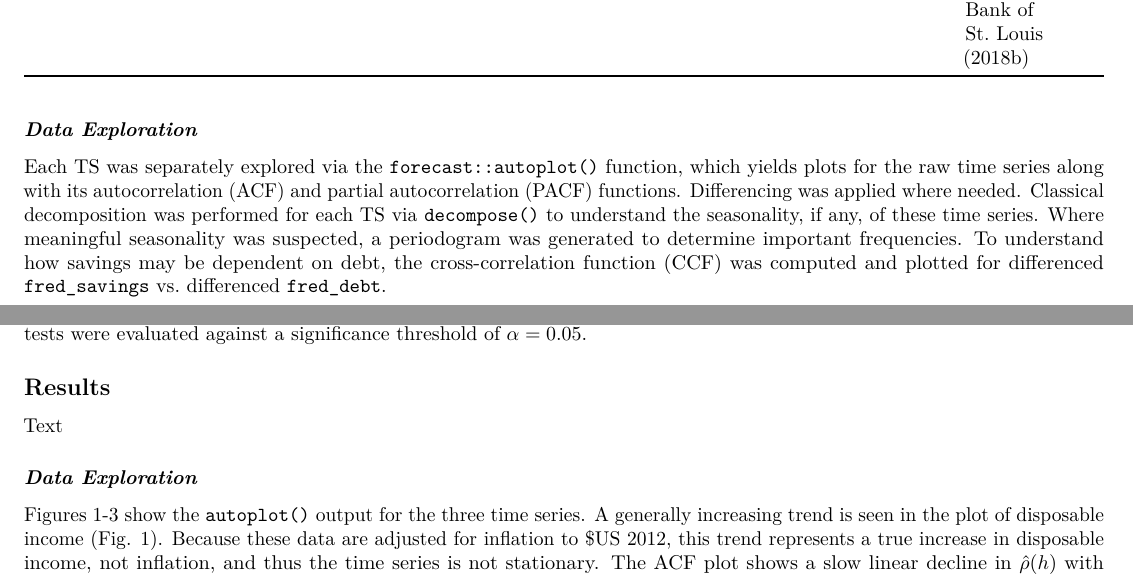
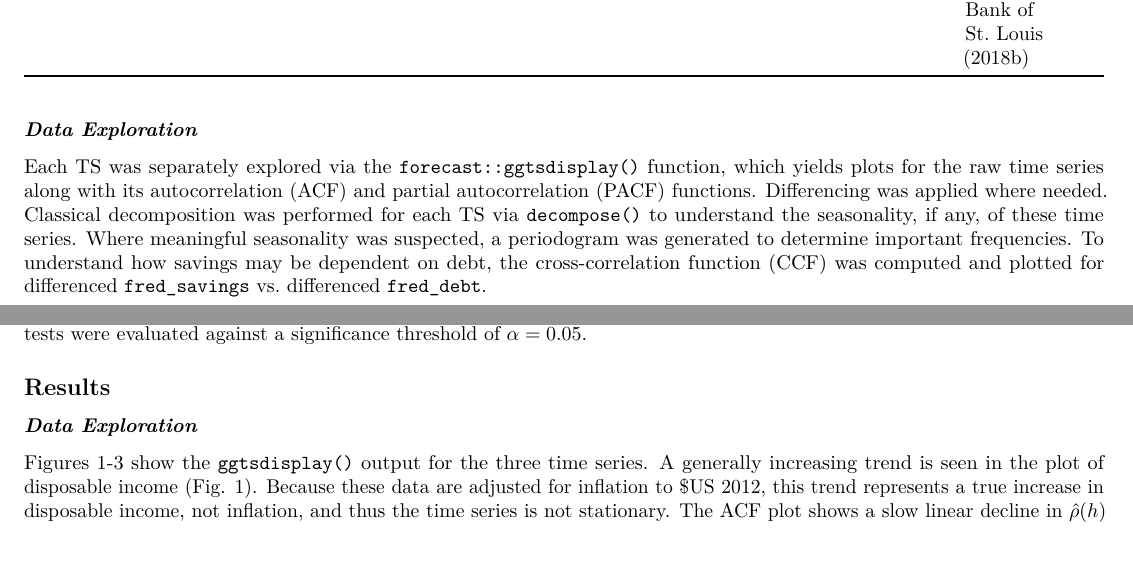
Before and after one commit to kmprioliPROF/MAT_8444_Final_Project, an R Markdown document (Prioli_Final_Proj.Rmd): two parts of pages 1 and 2 of 10, joined at a grey line, cut so that both start at the same text, the shorter picture padded with empty space. Rendered offline with R 4.5, knitr and Pandoc, then LaTeX, with nearby package versions; some code elsewhere in the file could not run offline.

````diff
--- a/Prioli_Final_Proj.Rmd
+++ b/Prioli_Final_Proj.Rmd
@@ -85,7 +85,7 @@
   issued:
     year: 2018
   title: Household Savings
-- URL: https://data.oecd.org/hha/household-savings.htm
+- URL: https://data.oecd.org/hha/household-spending.htm
   author:
   - family: Organisation for Economic Co-operation and Development
   id: oecd_spending
@@ -142,7 +142,7 @@
 
 ### *Data Exploration*
 
-Each TS was separately explored via the `forecast::autoplot()` function, which yields plots for the raw time series along with its autocorrelation (ACF) and partial autocorrelation (PACF) functions.  Differencing was applied where needed.  Classical decomposition was performed for each TS via `decompose()` to understand the seasonality, if any, of these time series.  Where meaningful seasonality was suspected, a periodogram was generated to determine important frequencies.  To understand how savings may be dependent on debt, the cross-correlation function (CCF) was computed and plotted for differenced `fred_savings` vs. differenced `fred_debt`.
+Each TS was separately explored via the `forecast::ggtsdisplay()` function, which yields plots for the raw time series along with its autocorrelation (ACF) and partial autocorrelation (PACF) functions.  Differencing was applied where needed.  Classical decomposition was performed for each TS via `decompose()` to understand the seasonality, if any, of these time series.  Where meaningful seasonality was suspected, a periodogram was generated to determine important frequencies.  To understand how savings may be dependent on debt, the cross-correlation function (CCF) was computed and plotted for differenced `fred_savings` vs. differenced `fred_debt`.
 
 ### *Modeling Disposable Income*
 
@@ -156,8 +156,6 @@
 
 
 ## **Results**
-
-Text
 
 ### *Data Exploration*
 
@@ -198,7 +196,7 @@
   ts(start = 1980, frequency = 4)
 ```
 
-Figures 1-3 show the `autoplot()` output for the three time series.  A generally increasing trend is seen in the plot of disposable income (Fig. 1).  Because these data are adjusted for inflation to \$US 2012, this trend represents a true increase in disposable income, not inflation, and thus the time series is not stationary.  The ACF plot shows a slow linear decline in $\hat{\rho}(h)$ with increasing *h*, suggesting nonstationarity.  The graphs of debt payments and savings (Figs. 2 and 3 respectively) do not exhibit any simple trend, but do fluctuate over time, though without any apparent seasonality (which is expected, because the data are provided in seasonally adjusted form).  Additionally, the ACF plots for both debt payments and savings are suggestive of nonstationarity due to their slow decline, and thus required differencing to achieve stationarity.
+Figures 1-3 show the `ggtsdisplay()` output for the three time series.  A generally increasing trend is seen in the plot of disposable income (Fig. 1).  Because these data are adjusted for inflation to \$US 2012, this trend represents a true increase in disposable income, not inflation, and thus the time series is not stationary.  The ACF plot shows a slow linear decline in $\hat{\rho}(h)$ with increasing *h*, suggesting nonstationarity.  The graphs of debt payments and savings (Figs. 2 and 3 respectively) do not exhibit any simple trend, but do fluctuate over time, though without any apparent seasonality (which is expected, because the data are provided in seasonally adjusted form).  Additionally, the ACF plots for both debt payments and savings are suggestive of nonstationarity due to their slow decline, and thus required differencing to achieve stationarity.
 
 **Figure `r i`.  Real Disposable Personal Income Per Capita**
 
````
Also changed, not shown: 1 other file.
